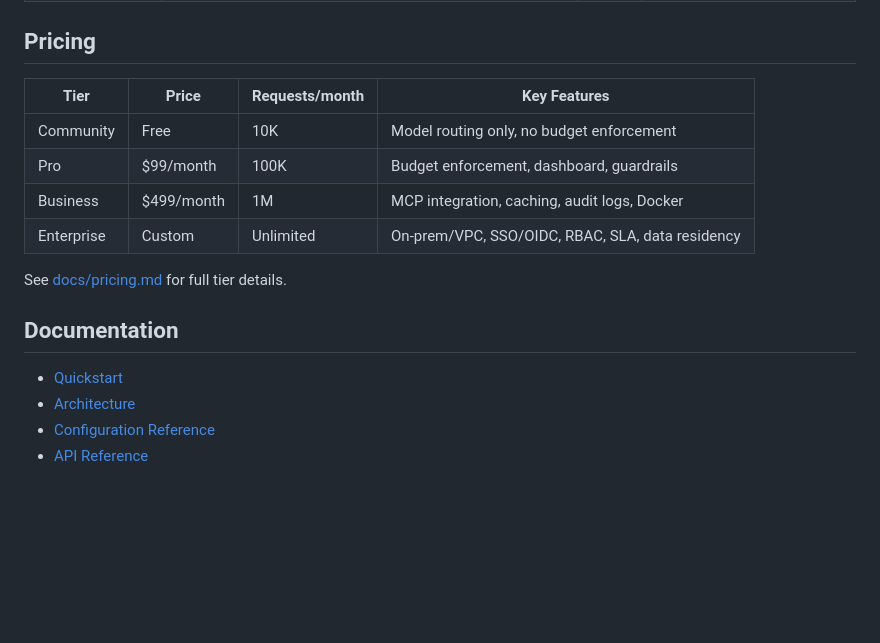
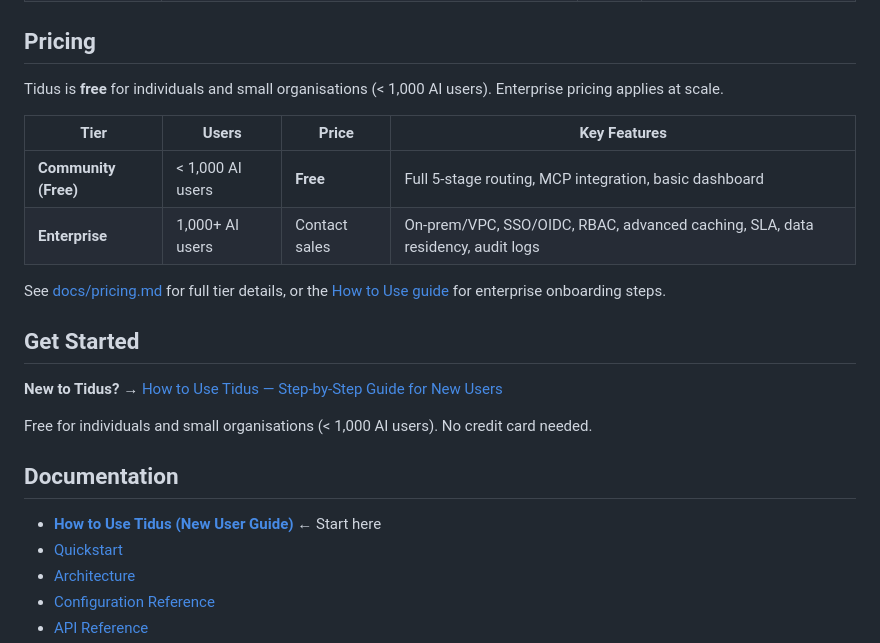
Before and after one commit to kensterinvest/tidus, a Markdown page: README.md, the part around the change. Drawn GitHub-style; blank space fills up the shorter version.

```diff
--- a/README.md
+++ b/README.md
@@ -162,17 +162,24 @@ See [docs/quickstart.md](docs/quickstart.md) for the full guide including `/api/
 
 ## Pricing
 
-| Tier | Price | Requests/month | Key Features |
-|------|-------|---------------|-------------|
-| Community | Free | 10K | Model routing only, no budget enforcement |
-| Pro | $99/month | 100K | Budget enforcement, dashboard, guardrails |
-| Business | $499/month | 1M | MCP integration, caching, audit logs, Docker |
-| Enterprise | Custom | Unlimited | On-prem/VPC, SSO/OIDC, RBAC, SLA, data residency |
+Tidus is **free** for individuals and small organisations (< 1,000 AI users). Enterprise pricing applies at scale.
 
-See [docs/pricing.md](docs/pricing.md) for full tier details.
+| Tier | Users | Price | Key Features |
+|------|-------|-------|-------------|
+| **Community (Free)** | < 1,000 AI users | **Free** | Full 5-stage routing, MCP integration, basic dashboard |
+| **Enterprise** | 1,000+ AI users | Contact sales | On-prem/VPC, SSO/OIDC, RBAC, advanced caching, SLA, data residency, audit logs |
+
+See [docs/pricing.md](docs/pricing.md) for full tier details, or the [How to Use guide](docs/how-to-use.md#15-enterprise-tier) for enterprise onboarding steps.
+
+## Get Started
+
+**New to Tidus?** → [How to Use Tidus — Step-by-Step Guide for New Users](docs/how-to-use.md)
+
+Free for individuals and small organisations (< 1,000 AI users). No credit card needed.
 
 ## Documentation
 
+- [**How to Use Tidus (New User Guide)**](docs/how-to-use.md) ← Start here
 - [Quickstart](docs/quickstart.md)
 - [Architecture](docs/architecture.md)
 - [Configuration Reference](docs/configuration.md)
```
Also changed, not shown: docs/how-to-use.md (+60 -2 lines).
